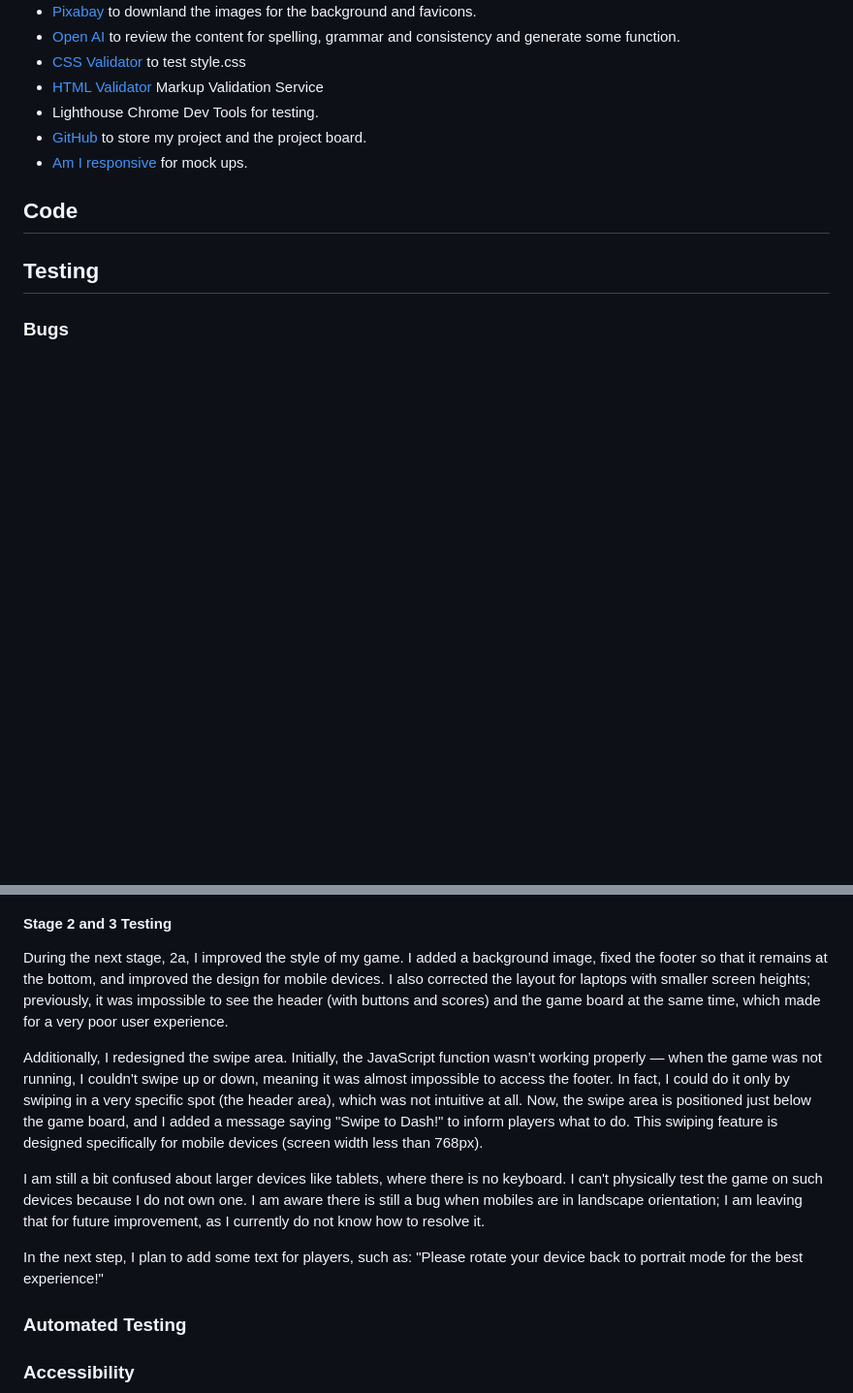
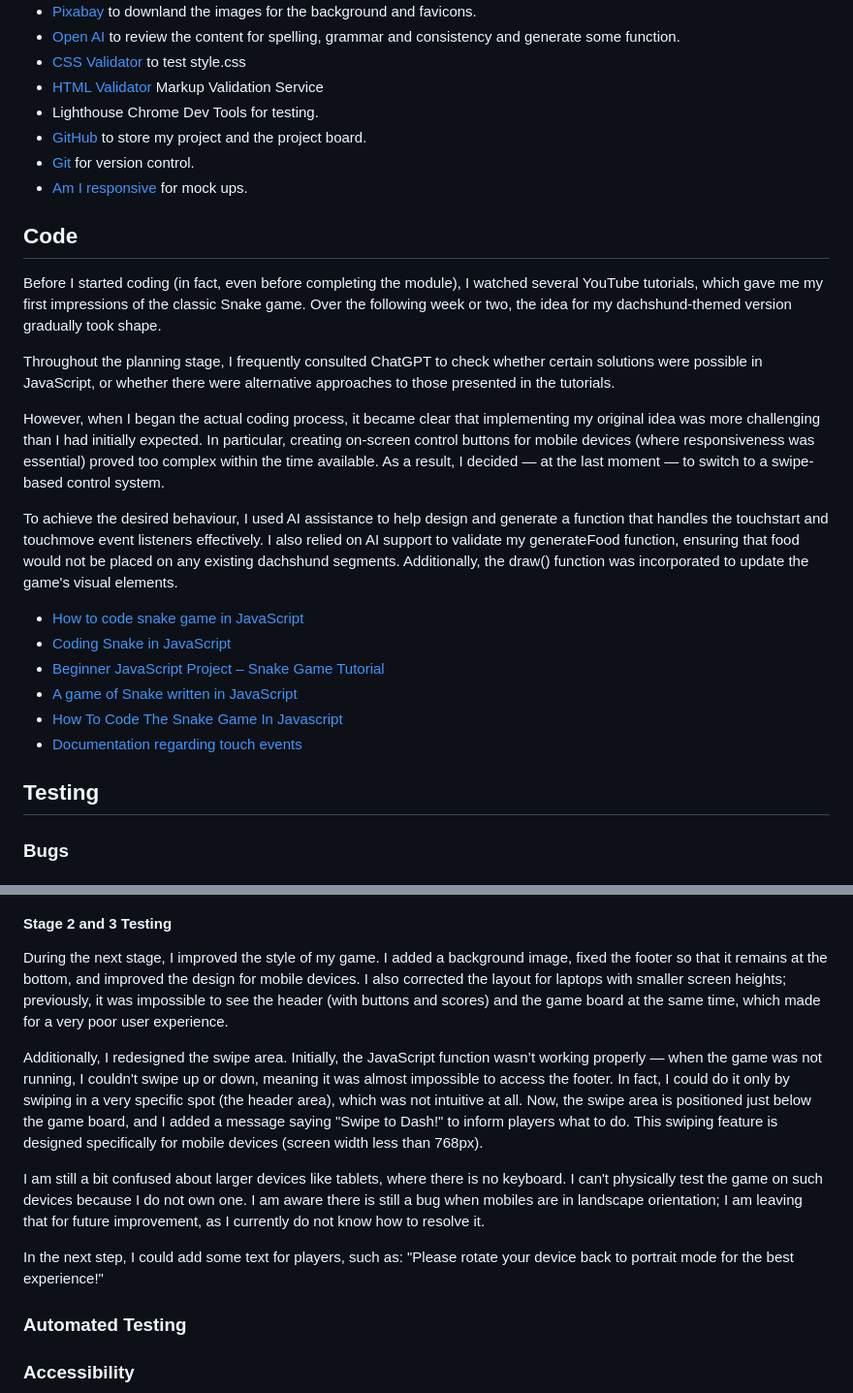
Before and after one commit to dagmara-szproch/dachshund-dash-game, a Markdown page: README.md, 2 parts joined by grey strips. Shown at 97% size. Rendered like a GitHub page; blank space fills up the shorter version.

Commit message:
Add code section to readme

```diff
--- a/README.md
+++ b/README.md
@@ -197,9 +197,30 @@ To achieve this, I will implement the following functions and components:
 - [HTML Validator](https://validator.w3.org/) Markup Validation Service
 - Lighthouse Chrome Dev Tools for testing.
 - [GitHub](https://github.com/) to store my project and the project board.
+- [Git](https://git-scm.com/) for version control.
 - [Am I responsive](https://ui.dev/amiresponsive) for mock ups.
 
 ## Code
+
+Before I started coding (in fact, even before completing the module), I watched several YouTube tutorials, which gave me my first impressions of the classic Snake game.
+Over the following week or two, the idea for my dachshund-themed version gradually took shape.
+
+Throughout the planning stage, I frequently consulted ChatGPT to check whether certain solutions were possible in JavaScript, or whether there were alternative approaches to those presented in the tutorials.
+
+However, when I began the actual coding process, it became clear that implementing my original idea was more challenging than I had initially expected.
+In particular, creating on-screen control buttons for mobile devices (where responsiveness was essential) proved too complex within the time available. As a result, I decided — at the last moment — to switch to a swipe-based control system.
+
+To achieve the desired behaviour, I used AI assistance to help design and generate a function that handles the touchstart and touchmove event listeners effectively.
+I also relied on AI support to validate my generateFood function, ensuring that food would not be placed on any existing dachshund segments.
+Additionally, the draw() function was incorporated to update the game's visual elements.
+
+- [How to code snake game in JavaScript](https://www.youtube.com/watch?v=baBq5GAL0_U)
+- [Coding Snake in JavaScript](https://www.youtube.com/watch?v=7Azlj0f9vas&t=874s)
+- [Beginner JavaScript Project – Snake Game Tutorial](https://www.youtube.com/watch?v=uyhzCBEGaBY&t=1896s)
+- [A game of Snake written in JavaScript](https://www.youtube.com/watch?v=Je0B3nHhKmM&t=973s)
+- [How To Code The Snake Game In Javascript](https://www.youtube.com/watch?v=QTcIXok9wNY)
+- [Documentation regarding touch events](https://developer.mozilla.org/en-US/docs/Web/API/Touch_events)
+
 
 ## Testing
 
@@ -231,7 +252,7 @@ The only remaining issue is that the footer does not stick perfectly to the bott
 
 #### Stage 2 and 3 Testing
 
-During the next stage, 2a, I improved the style of my game. I added a background image, fixed the footer so that it remains at the bottom, and improved the design for mobile devices.
+During the next stage, I improved the style of my game. I added a background image, fixed the footer so that it remains at the bottom, and improved the design for mobile devices.
 I also corrected the layout for laptops with smaller screen heights; previously, it was impossible to see the header (with buttons and scores) and the game board at the same time, which made for a very poor user experience.
 
 Additionally, I redesigned the swipe area. Initially, the JavaScript function wasn’t working properly — when the game was not running, I couldn't swipe up or down, meaning it was almost impossible to access the footer. In fact, I could do it only by swiping in a very specific spot (the header area), which was not intuitive at all.
@@ -241,7 +262,7 @@ This swiping feature is designed specifically for mobile devices (screen width l
 I am still a bit confused about larger devices like tablets, where there is no keyboard. I can't physically test the game on such devices because I do not own one.
 I am aware there is still a bug when mobiles are in landscape orientation; I am leaving that for future improvement, as I currently do not know how to resolve it.
 
-In the next step, I plan to add some text for players, such as: "Please rotate your device back to portrait mode for the best experience!"
+In the next step, I could add some text for players, such as: "Please rotate your device back to portrait mode for the best experience!"
 
 ### Automated Testing
 
```
